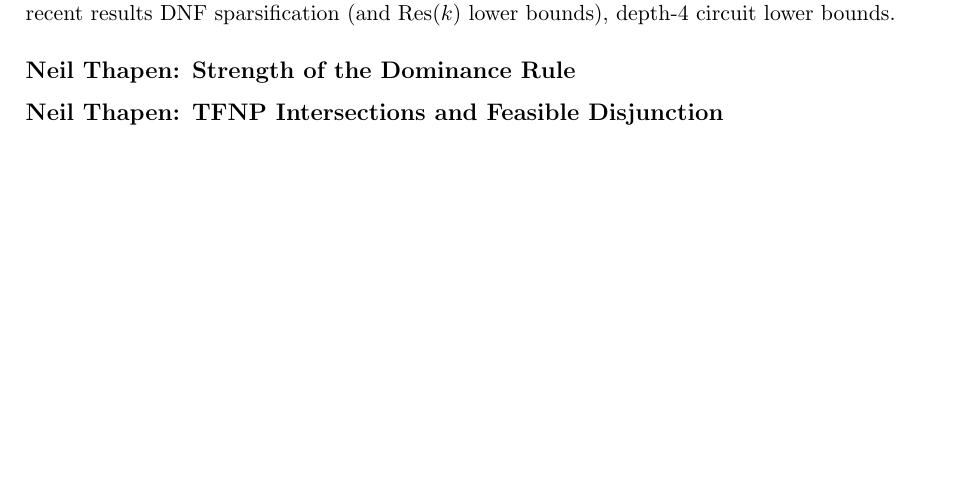
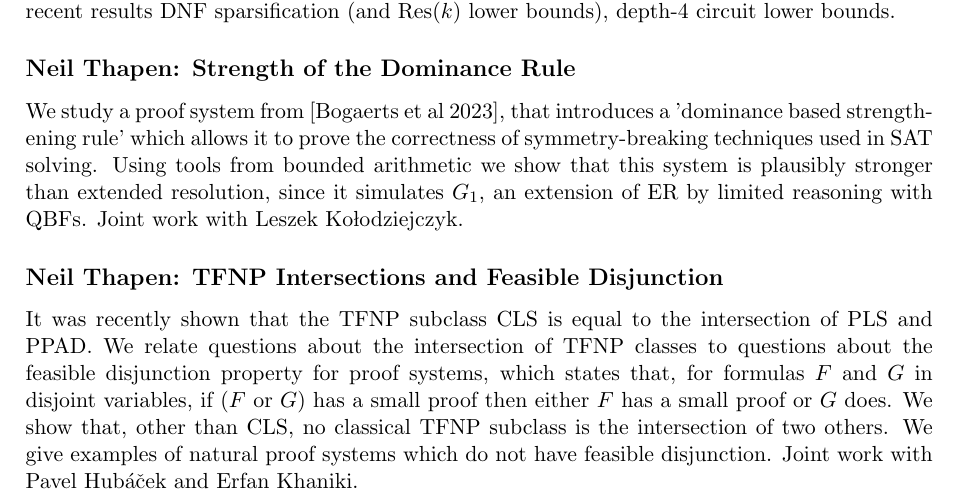
Before and after one commit to jakobnordstrom/Oberwolfach2413_ScheduleAndReport, a LaTeX document (Schedule_Oberwolfach2413/Oberwolfach_2413_FullSchedulePlusAbstracts.tex): part of page 10 of 11, cut so that both start at the same text, the shorter picture padded with empty space. Compiled offline with pdfLaTeX.

Commit message:
Neil's abstracts

```diff
--- a/Schedule_Oberwolfach2413/Oberwolfach_2413_FullSchedulePlusAbstracts.tex
+++ b/Schedule_Oberwolfach2413/Oberwolfach_2413_FullSchedulePlusAbstracts.tex
@@ -657,10 +657,26 @@ depth-$4$ circuit lower bounds.
 
 \subsection*{Neil Thapen: Strength of the Dominance Rule}\label{Thapen2}
 
-%   \textcolor{red}{MISSING ABSTRACT}
+We study a proof system from [Bogaerts et al 2023], that introduces a
+'dominance based strengthening rule' which allows it to prove the
+correctness of symmetry-breaking techniques used in SAT solving. Using
+tools from bounded arithmetic we show that this system is plausibly
+stronger than extended resolution, since it simulates $G_1$, an extension
+of ER by limited reasoning with QBFs. Joint work with Leszek
+Ko\l odziejczyk.
+
 
 \subsection*{Neil Thapen: TFNP Intersections and Feasible Disjunction}\label{Thapen1}
-%   \textcolor{red}{MISSING ABSTRACT}
+
+It was recently shown that the TFNP subclass CLS is equal to the
+intersection of PLS and PPAD. We relate questions about the intersection
+of TFNP classes to questions about the feasible disjunction property for
+proof systems, which states that, for formulas $F$ and $G$ in disjoint
+variables, if ($F$ or $G$) has a small proof then either $F$ has a small proof
+or $G$ does. We show that, other than CLS, no classical TFNP subclass is
+the intersection of two others. We give examples of natural proof
+systems which do not have feasible disjunction. Joint work with Pavel
+Hub\'{a}\v{c}ek and Erfan Khaniki.
 
 \subsection*{Jacobo Tor\'{a}n: Pebble Games and Algebraic Proof Systems}\label{Toran}
 
```
